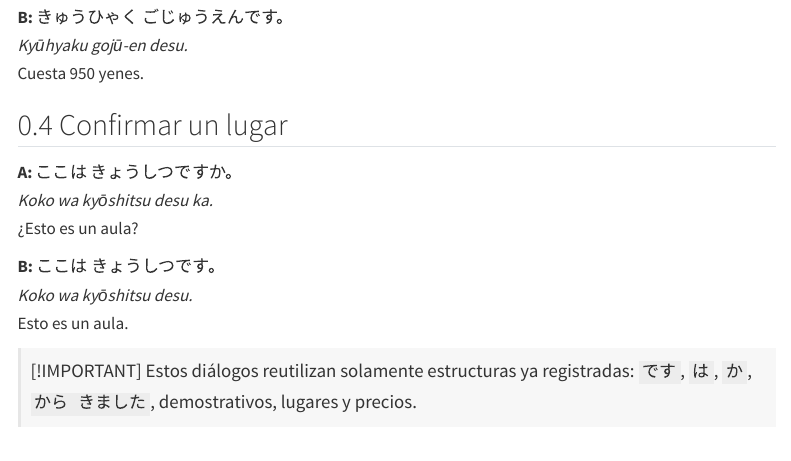
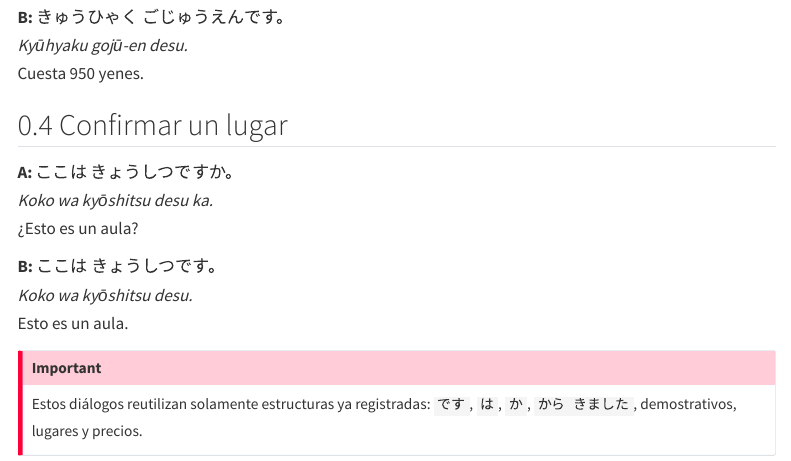
Before and after one commit to likerman/manual-japones, a Quarto document (06-dialogos/dialogos-iniciales.qmd): the page in a window 1100 px wide, from 910 px down. Rendered offline with R 4.5, knitr and Pandoc in place of Quarto, with nearby package versions; menus at the side of the page are left out.

Commit message:
fix: use native Quarto callout in dialogues chapter

```diff
--- a/06-dialogos/dialogos-iniciales.qmd
+++ b/06-dialogos/dialogos-iniciales.qmd
@@ -50,5 +50,6 @@ Cuesta 950 yenes.
 *Koko wa kyōshitsu desu.*
 Esto es un aula.
 
-> [!IMPORTANT]
-> Estos diálogos reutilizan solamente estructuras ya registradas: `です`, `は`, `か`, `から きました`, demostrativos, lugares y precios.
+::: {.callout-important}
+Estos diálogos reutilizan solamente estructuras ya registradas: `です`, `は`, `か`, `から きました`, demostrativos, lugares y precios.
+:::
```
